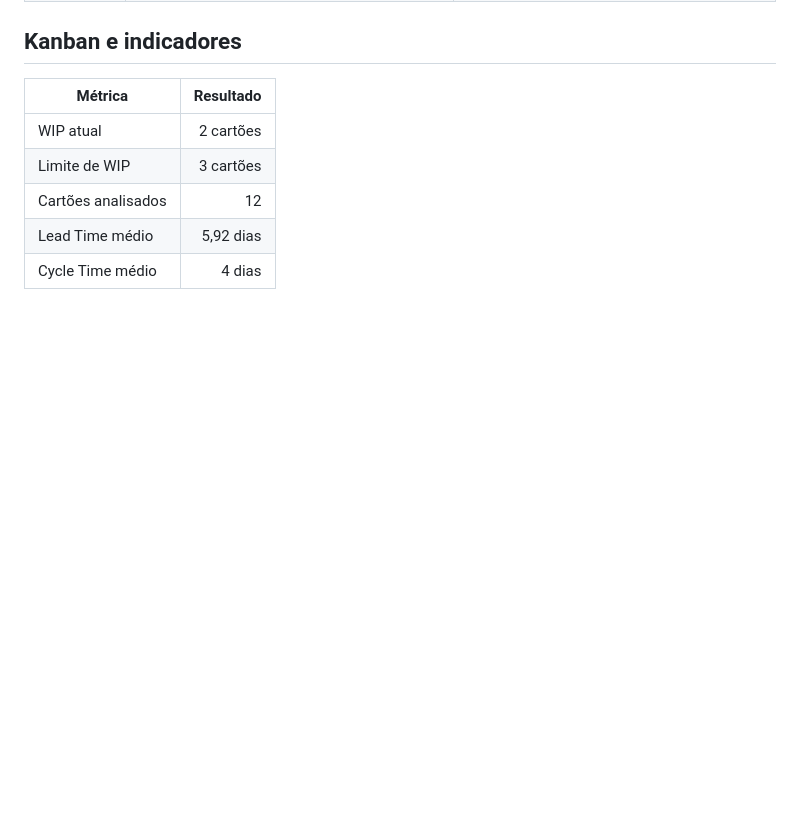
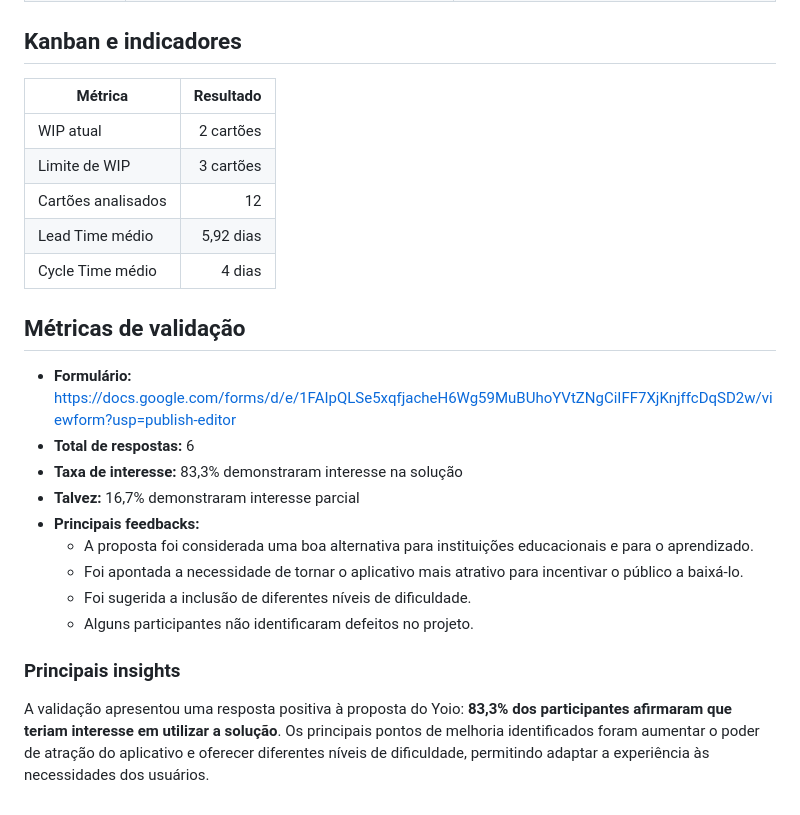
Before and after one commit to heloharue/Yoio, a Markdown page: README.md, the part around the change. GitHub-like rendering; blank space fills up the shorter version.

Commit message:
Update README with validation metrics and insights
Added validation metrics and insights from user feedback.

```diff
--- a/README.md
+++ b/README.md
@@ -61,3 +61,19 @@ https://www.figma.com/design/QMKLsjGdrOgbToYKZy0H0i/login?node-id=0-1&p=f&t=a0mi
 | Cartões analisados | 12 |
 | Lead Time médio | 5,92 dias |
 | Cycle Time médio | 4 dias |
+
+## Métricas de validação
+
+- **Formulário:** https://docs.google.com/forms/d/e/1FAIpQLSe5xqfjacheH6Wg59MuBUhoYVtZNgCiIFF7XjKnjffcDqSD2w/viewform?usp=publish-editor
+- **Total de respostas:** 6
+- **Taxa de interesse:** 83,3% demonstraram interesse na solução
+- **Talvez:** 16,7% demonstraram interesse parcial
+- **Principais feedbacks:**
+  - A proposta foi considerada uma boa alternativa para instituições educacionais e para o aprendizado.
+  - Foi apontada a necessidade de tornar o aplicativo mais atrativo para incentivar o público a baixá-lo.
+  - Foi sugerida a inclusão de diferentes níveis de dificuldade.
+  - Alguns participantes não identificaram defeitos no projeto.
+
+### Principais insights
+
+A validação apresentou uma resposta positiva à proposta do Yoio: **83,3% dos participantes afirmaram que teriam interesse em utilizar a solução**. Os principais pontos de melhoria identificados foram aumentar o poder de atração do aplicativo e oferecer diferentes níveis de dificuldade, permitindo adaptar a experiência às necessidades dos usuários.
```
